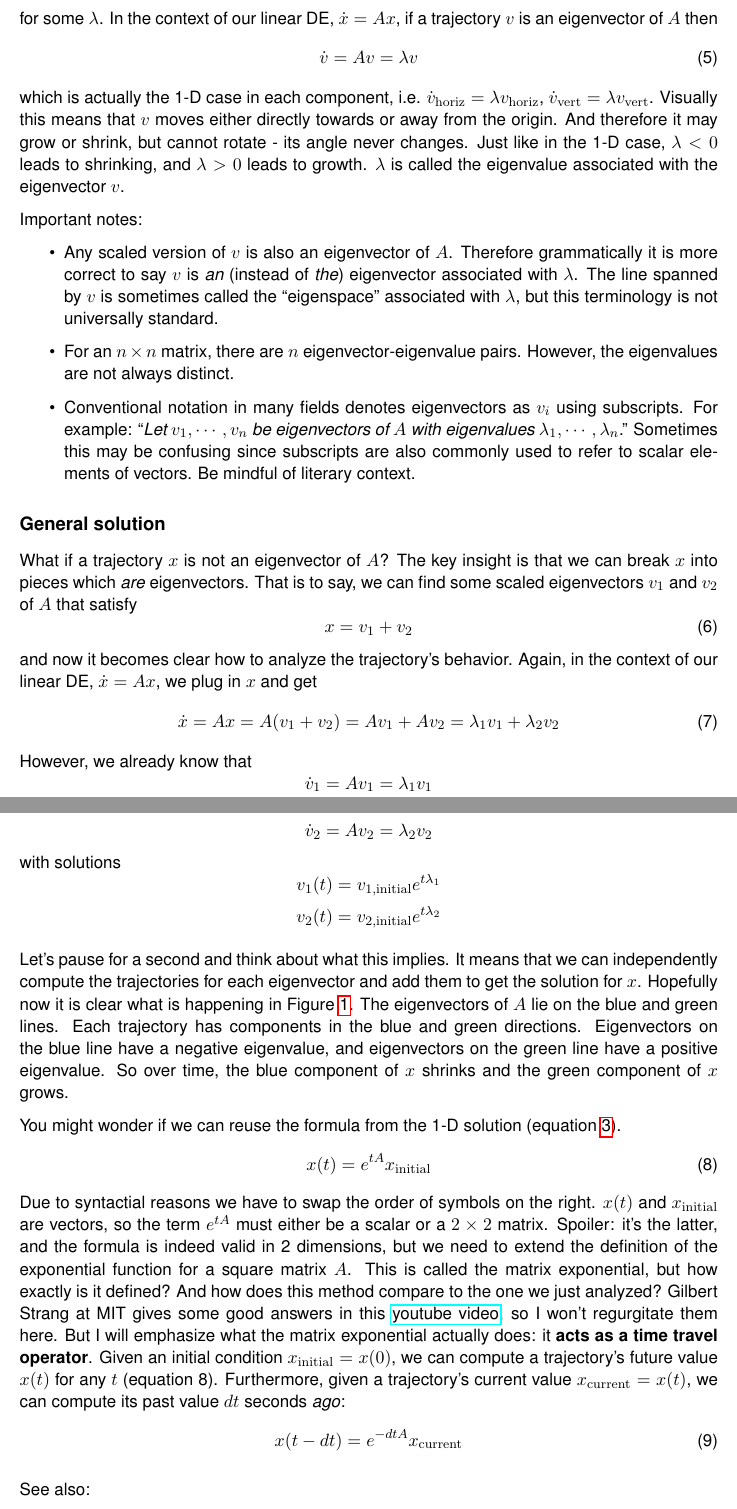
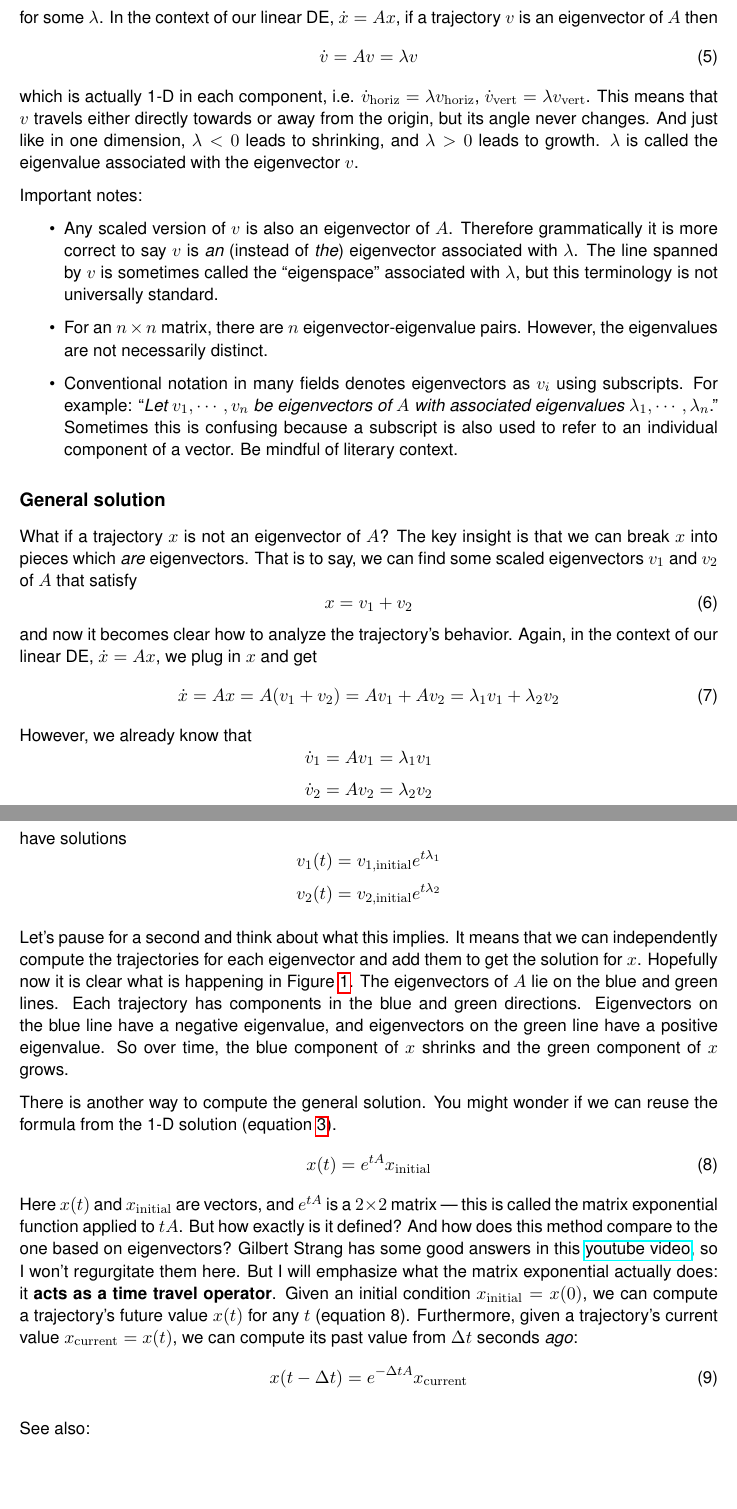
Before and after one commit to alberttxu/diffeqvisualizer, a LaTeX document (notes.tex): two parts of pages 4 and 5 of 7, joined at a grey line, cut so that both start at the same text, the shorter picture padded with empty space. Compiled offline with pdfLaTeX.

Commit message:
update notes

```diff
--- a/notes.tex
+++ b/notes.tex
@@ -142,11 +142,10 @@ In the context of our linear DE, $\dot{x} = Ax$, if a trajectory $v$ is an eigen
 \begin{equation}
 \dot{v} = Av = \lambda v
 \end{equation}
-which is actually the 1-D case in each component,
+which is actually 1-D in each component,
 i.e. $\dot{v}_\mathrm{horiz} = \lambda v_\mathrm{horiz}$, $\dot{v}_\mathrm{vert} = \lambda v_\mathrm{vert}$.
-Visually this means that $v$ moves either directly towards or away from the origin.
-And therefore it may grow or shrink, but cannot rotate - its angle never changes.
-Just like in the 1-D case, $\lambda < 0$ leads to shrinking, and $\lambda > 0$ leads to growth.
+This means that $v$ travels either directly towards or away from the origin, but its angle never changes.
+And just like in one dimension, $\lambda < 0$ leads to shrinking, and $\lambda > 0$ leads to growth.
 $\lambda$ is called the eigenvalue associated with the eigenvector $v$.
 
 Important notes:
@@ -154,10 +153,10 @@ Important notes:
 \item Any scaled version of $v$ is also an eigenvector of $A$.
 Therefore grammatically it is more correct to say $v$ is \textit{an} (instead of \textit{the}) eigenvector associated with $\lambda$.
 The line spanned by $v$ is sometimes called the ``eigenspace'' associated with $\lambda$, but this terminology is not universally standard.
-\item For an $n\times n$ matrix, there are $n$ eigenvector-eigenvalue pairs. However, the eigenvalues are not always distinct.
+\item For an $n\times n$ matrix, there are $n$ eigenvector-eigenvalue pairs. However, the eigenvalues are not necessarily distinct.
 \item Conventional notation in many fields denotes eigenvectors as $v_i$ using subscripts.
-For example: ``\textit{Let $ v_1,\cdots,v_n $ be eigenvectors of $A$ with eigenvalues $ \lambda_1,\cdots,\lambda_n $}.''
-Sometimes this may be confusing since subscripts are also commonly used to refer to scalar elements of vectors.
+For example: ``\textit{Let $ v_1,\cdots,v_n $ be eigenvectors of $A$ with associated eigenvalues $ \lambda_1,\cdots,\lambda_n $}.''
+Sometimes this is confusing because a subscript is also used to refer to an individual component of a vector.
 Be mindful of literary context.
 \end{itemize}
 
@@ -180,7 +179,7 @@ Again, in the context of our linear DE, $\dot{x} = Ax$, we plug in $x$ and get
 However, we already know that
 $$ \dot{v}_1 = A v_1 = \lambda_1 v_1 $$
 $$ \dot{v}_2 = A v_2 = \lambda_2 v_2 $$
-with solutions
+have solutions
 $$ v_1(t) = v_{1,\mathrm{initial}} e^{t\lambda_1} $$
 $$ v_2(t) = v_{2,\mathrm{initial}} e^{t\lambda_2} $$
 
@@ -192,23 +191,21 @@ Each trajectory has components in the blue and green directions.
 Eigenvectors on the blue line have a negative eigenvalue, and eigenvectors on the green line have a positive eigenvalue.
 So over time, the blue component of $x$ shrinks and the green component of $x$ grows.
 
+There is another way to compute the general solution.
 You might wonder if we can reuse the formula from the 1-D solution (equation \ref{eq:1Dsol}).
-\begin{equation}
+\begin{equation} \label{eq:2Dmatexpsol}
 x(t) = e^{tA} x_\mathrm{initial}
 \end{equation}
-Due to syntactial reasons we have to swap the order of symbols on the right.
-$x(t)$ and $x_\mathrm{initial}$ are vectors, so the term $e^{tA}$ must either be a scalar or a $2\times 2$ matrix.
-Spoiler: it's the latter, and the formula is indeed valid in 2 dimensions,
-but we need to extend the definition of the exponential function for a square matrix $A$.
-This is called the matrix exponential, but how exactly is it defined?
-And how does this method compare to the one we just analyzed?
-Gilbert Strang at MIT gives some good answers in this \href{https://youtu.be/LwSk9M5lJx4}{youtube video},
+Here $x(t)$ and $x_\mathrm{initial}$ are vectors, and $e^{tA}$ is a $2\times 2$ matrix --- this is called the matrix exponential function applied to $tA$.
+But how exactly is it defined?
+And how does this method compare to the one based on eigenvectors?
+Gilbert Strang has some good answers in this \href{https://youtu.be/LwSk9M5lJx4}{youtube video},
 so I won't regurgitate them here.
 But I will emphasize what the matrix exponential actually does: it \textbf{acts as a time travel operator}.
-Given an initial condition $x_\mathrm{initial} = x(0)$, we can compute a trajectory's future value $x(t)$ for any $t$ (equation 8).
-Furthermore, given a trajectory's current value $x_\mathrm{current} = x(t)$, we can compute its past value $dt$ seconds \textit{ago}:
+Given an initial condition $x_\mathrm{initial} = x(0)$, we can compute a trajectory's future value $x(t)$ for any $t$ (equation \ref*{eq:2Dmatexpsol}).
+Furthermore, given a trajectory's current value $x_\mathrm{current} = x(t)$, we can compute its past value from $\Delta t$ seconds \textit{ago}:
 \begin{equation}
-x(t-dt) = e^{-dtA} x_\mathrm{current}
+x(t-\Delta t) = e^{-\Delta t A} x_\mathrm{current}
 \end{equation}
 
 See also:
```
Also changed, not shown: notes.tex (28 more changed lines).
